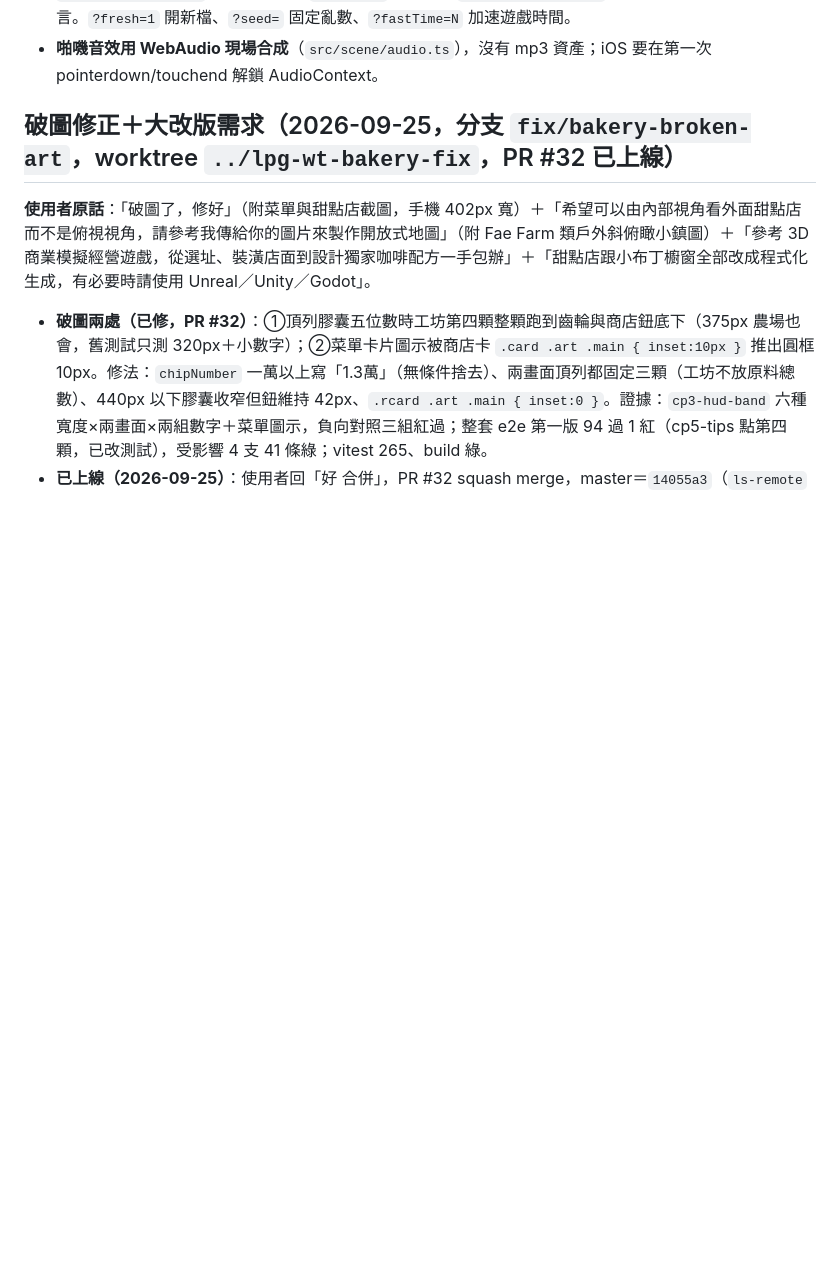
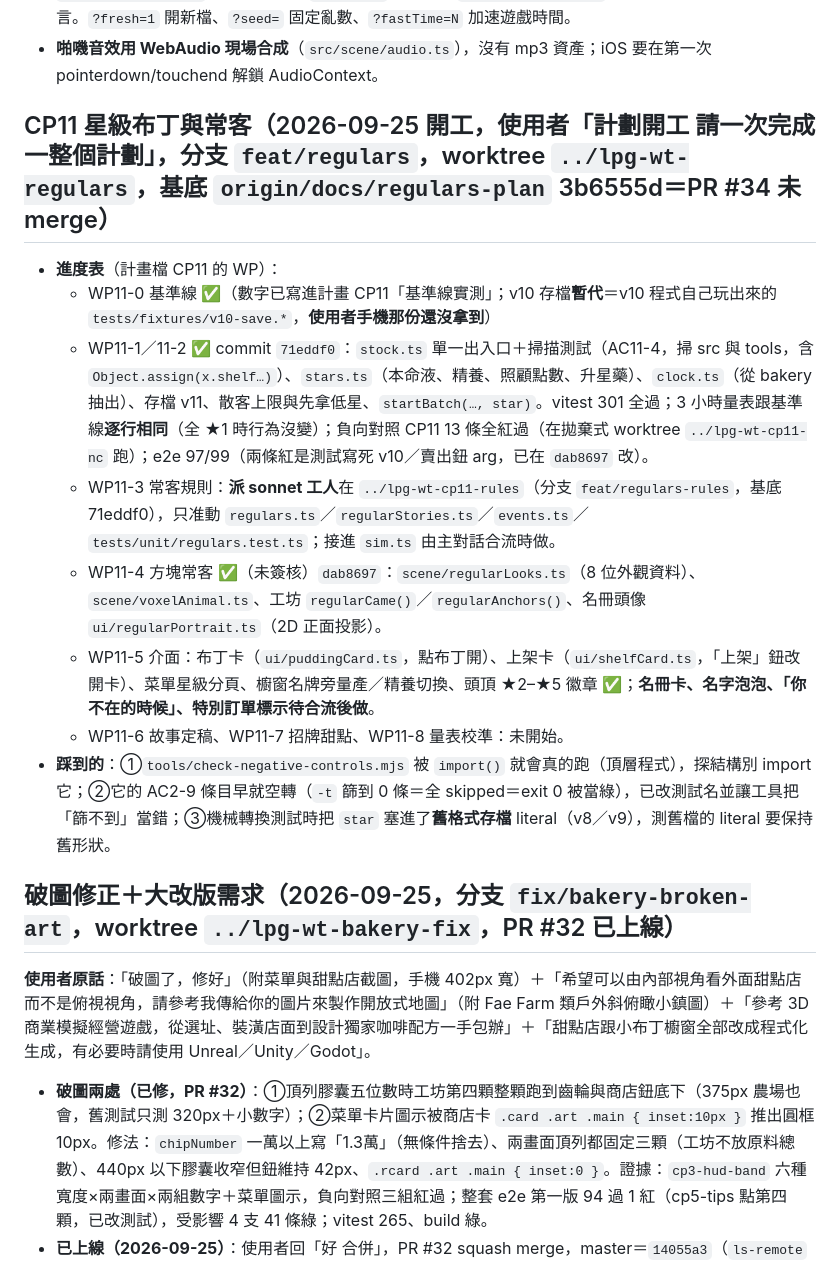
Before and after one commit to nyannyn/little-pudding-game, a Markdown page: docs/STATE.md, the part around the change. Rendered like a GitHub page; blank space fills up the shorter version.

Commit message:
續跑檔：CP11 進度（WP11-0～11-2 完成、WP11-3 派工中、WP11-4／11-5 前半）

```diff
--- a/docs/STATE.md
+++ b/docs/STATE.md
@@ -30,6 +30,17 @@
 - **布丁的 `castShadow` 已收斂成只有 `Pudding_Body`**（原本四個 mesh 全投影）：省 6 個 draw call（兩隻）。代價是 AC1-1 的三角形差值公式改成每隻 1228＋468＝1696。
 - **`window.__lpg.state` 已曝露真正的 `GameState`**（型別在 `src/debug/stats.ts` 宣告），e2e 全部靠讀它做斷言。`?fresh=1` 開新檔、`?seed=` 固定亂數、`?fastTime=N` 加速遊戲時間。
 - **啪嘰音效用 WebAudio 現場合成**（`src/scene/audio.ts`），沒有 mp3 資產；iOS 要在第一次 pointerdown/touchend 解鎖 AudioContext。
+
+## CP11 星級布丁與常客（2026-09-25 開工，使用者「計劃開工 請一次完成一整個計劃」，分支 `feat/regulars`，worktree `../lpg-wt-regulars`，基底 `origin/docs/regulars-plan` 3b6555d＝PR #34 未 merge）
+
+- **進度表**（計畫檔 CP11 的 WP）：
+  - WP11-0 基準線 ✅（數字已寫進計畫 CP11「基準線實測」；v10 存檔**暫代**＝v10 程式自己玩出來的 `tests/fixtures/v10-save.*`，**使用者手機那份還沒拿到**）
+  - WP11-1／11-2 ✅ commit `71eddf0`：`stock.ts` 單一出入口＋掃描測試（AC11-4，掃 src 與 tools，含 `Object.assign(x.shelf…)`）、`stars.ts`（本命液、精養、照顧點數、升星藥）、`clock.ts`（從 bakery 抽出）、存檔 v11、散客上限與先拿低星、`startBatch(…, star)`。vitest 301 全過；3 小時量表跟基準線**逐行相同**（全 ★1 時行為沒變）；負向對照 CP11 13 條全紅過（在拋棄式 worktree `../lpg-wt-cp11-nc` 跑）；e2e 97/99（兩條紅是測試寫死 v10／賣出鈕 arg，已在 `dab8697` 改）。
+  - WP11-3 常客規則：**派 sonnet 工人**在 `../lpg-wt-cp11-rules`（分支 `feat/regulars-rules`，基底 71eddf0），只准動 `regulars.ts`／`regularStories.ts`／`events.ts`／`tests/unit/regulars.test.ts`；接進 `sim.ts` 由主對話合流時做。
+  - WP11-4 方塊常客 ✅（未簽核）`dab8697`：`scene/regularLooks.ts`（8 位外觀資料）、`scene/voxelAnimal.ts`、工坊 `regularCame()`／`regularAnchors()`、名冊頭像 `ui/regularPortrait.ts`（2D 正面投影）。
+  - WP11-5 介面：布丁卡（`ui/puddingCard.ts`，點布丁開）、上架卡（`ui/shelfCard.ts`，「上架」鈕改開卡）、菜單星級分頁、櫥窗名牌旁量產／精養切換、頭頂 ★2–★5 徽章 ✅；**名冊卡、名字泡泡、「你不在的時候」、特別訂單標示待合流後做**。
+  - WP11-6 故事定稿、WP11-7 招牌甜點、WP11-8 量表校準：未開始。
+- **踩到的**：①`tools/check-negative-controls.mjs` 被 `import()` 就會真的跑（頂層程式），探結構別 import 它；②它的 AC2-9 條目早就空轉（`-t` 篩到 0 條＝全 skipped＝exit 0 被當綠），已改測試名並讓工具把「篩不到」當錯；③機械轉換測試時把 `star` 塞進了**舊格式存檔** literal（v8／v9），測舊檔的 literal 要保持舊形狀。
 
 ## 破圖修正＋大改版需求（2026-09-25，分支 `fix/bakery-broken-art`，worktree `../lpg-wt-bakery-fix`，PR #32 已上線）
 
```
